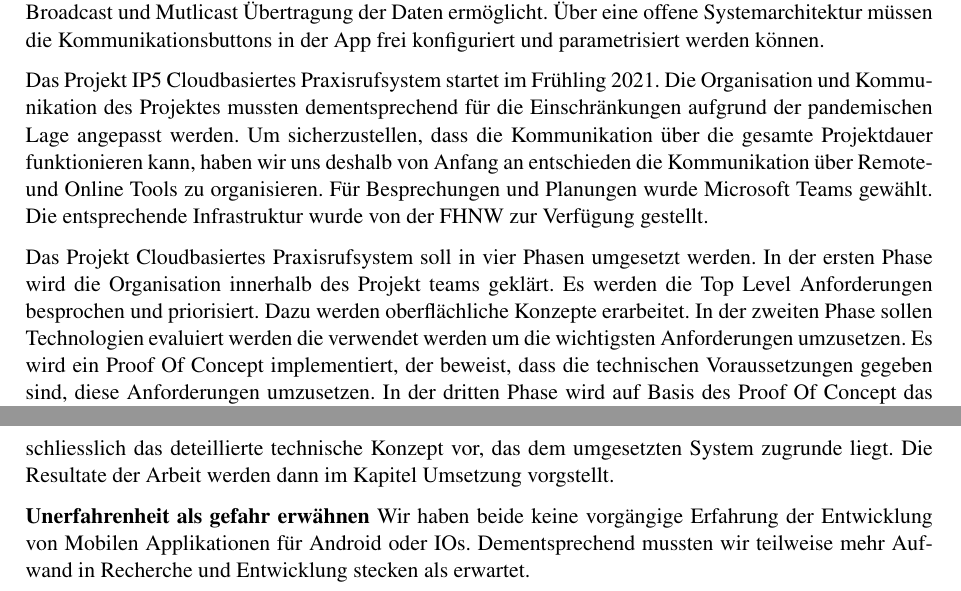
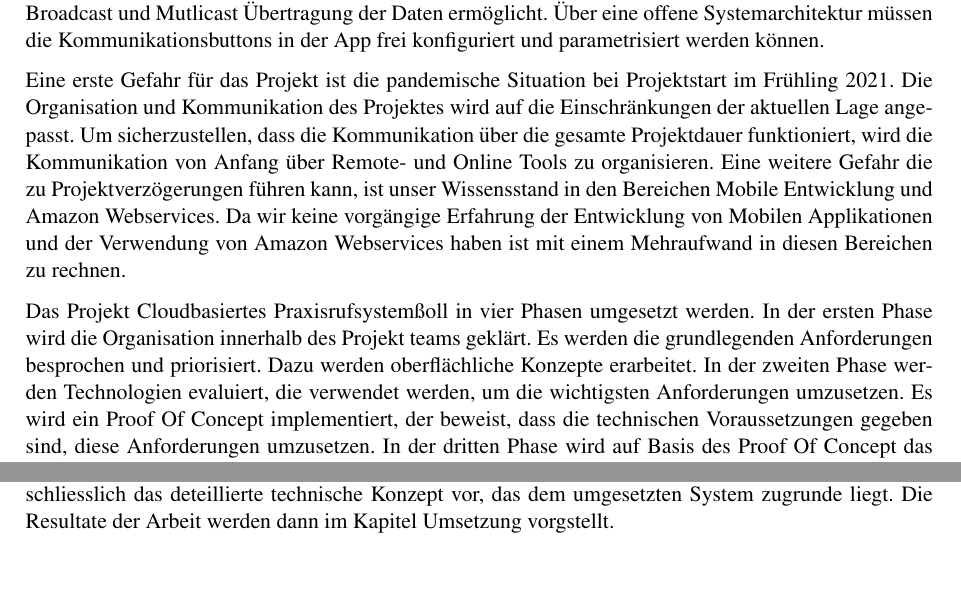
Before and after one commit to IP5-Cloudbasiertes-Praxisrufsystem/IP5-documentation, a LaTeX document (src/cloudbasiertes_praxisrufsystem.tex, which reads src/sections/01_introduction.tex): two parts of pages 5 and 6 of 56, joined at a grey line, cut so that both start at the same text. Compiled offline with pdfLaTeX.

Commit message:
Add danger

```diff
--- a/src/sections/01_introduction.tex
+++ b/src/sections/01_introduction.tex
@@ -26,17 +26,17 @@ Die Hauptproblemstellung dieser Arbeit ist die sichere und effiziente Übertragu
 Dabei soll es möglich sein, dass die App einen Unicast, Broadcast und Mutlicast Übertragung der Daten ermöglicht.
 Über eine offene Systemarchitektur müssen die Kommunikationsbuttons in der App frei konfiguriert und parametrisiert werden können.
 
-Das Projekt IP5 Cloudbasiertes Praxisrufsystem startet im Frühling 2021.
-Die Organisation und Kommunikation des Projektes mussten dementsprechend für die Einschränkungen aufgrund der pandemischen Lage angepasst werden.
-Um sicherzustellen, dass die Kommunikation über die gesamte Projektdauer funktionieren kann, haben wir uns deshalb von Anfang an entschieden die Kommunikation über Remote- und Online Tools zu organisieren.
-Für Besprechungen und Planungen wurde Microsoft Teams gewählt.
-Die entsprechende Infrastruktur wurde von der FHNW zur Verfügung gestellt.
+Eine erste Gefahr für das Projekt ist die pandemische Situation bei Projektstart im Frühling 2021.
+Die Organisation und Kommunikation des Projektes wird auf die Einschränkungen der aktuellen Lage angepasst.
+Um sicherzustellen, dass die Kommunikation über die gesamte Projektdauer funktioniert, wird die Kommunikation von Anfang über Remote- und Online Tools zu organisieren.
+Eine weitere Gefahr die zu Projektverzögerungen führen kann, ist unser Wissensstand in den Bereichen Mobile Entwicklung und Amazon Webservices.
+Da wir keine vorgängige Erfahrung der Entwicklung von Mobilen Applikationen und der Verwendung von Amazon Webservices haben ist mit einem Mehraufwand in diesen Bereichen zu rechnen.
 
-Das Projekt Cloudbasiertes Praxisrufsystem soll in vier Phasen umgesetzt werden.
+Das Projekt "Cloudbasiertes Praxisrufsystem" soll in vier Phasen umgesetzt werden.
 In der ersten Phase wird die Organisation innerhalb des Projekt teams geklärt.
-Es werden die Top Level Anforderungen besprochen und priorisiert.
+Es werden die grundlegenden Anforderungen besprochen und priorisiert.
 Dazu werden oberflächliche Konzepte erarbeitet.
-In der zweiten Phase sollen Technologien evaluiert werden die verwendet werden um die wichtigsten Anforderungen umzusetzen.
+In der zweiten Phase werden Technologien evaluiert, die verwendet werden, um die wichtigsten Anforderungen umzusetzen.
 Es wird ein Proof Of Concept implementiert, der beweist, dass die technischen Voraussetzungen gegeben sind, diese Anforderungen umzusetzen.
 In der dritten Phase wird auf Basis des Proof Of Concept das Praxisrufsystem umgesetzt.
 Die umzusetzenden Anforderungen sind dabei in einem iterativen Verfahren zusammen mit dem Kunden zu spezifizieren.
@@ -51,8 +51,4 @@ Das Kapitel Konzept stellt schliesslich das deteillierte technische Konzept vor,
 Die Resultate der Arbeit werden dann im Kapitel Umsetzung vorgstellt.
 
 
-\textbf{Unerfahrenheit als gefahr erwähnen}
-Wir haben beide keine vorgängige Erfahrung der Entwicklung von Mobilen Applikationen für Android oder IOs.
-Dementsprechend mussten wir teilweise mehr Aufwand in Recherche und Entwicklung stecken als erwartet.
-
 \clearpage
```
Also changed, not shown: out/cloudbasiertes_praxisrufsystem.pdf.
